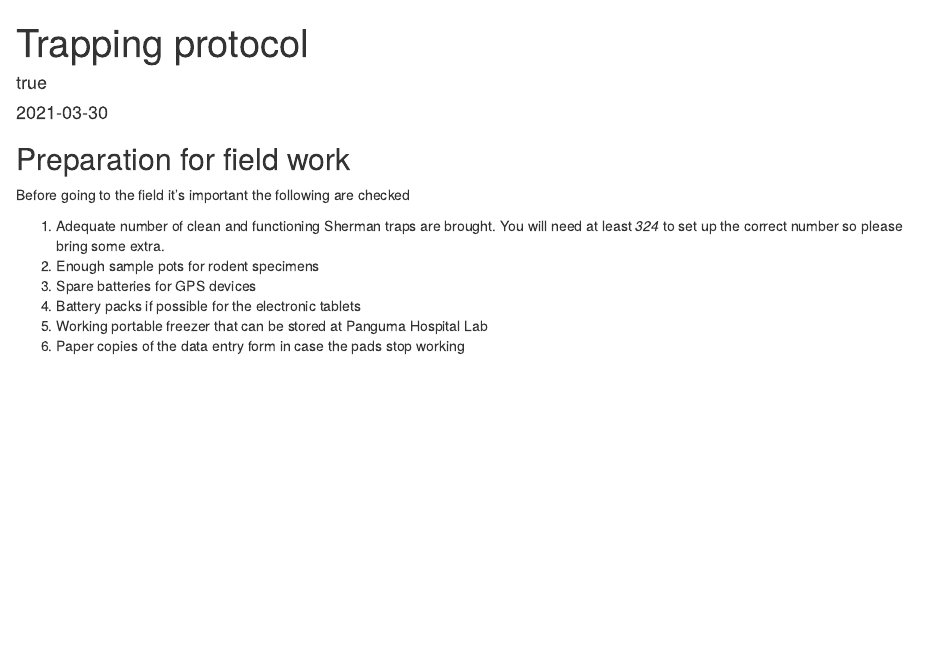
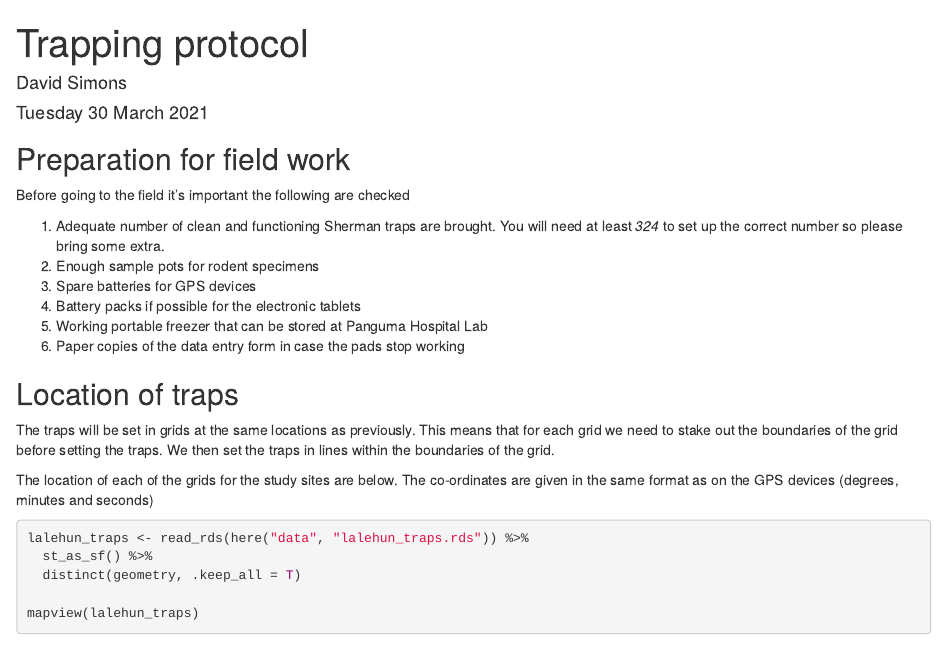
Before and after one commit to DidDrog11/rodent_trapping, an R Markdown document (reports/protocol.Rmd): the page in a window 1100 px wide, from its top. Rendered offline with R 4.5, knitr and Pandoc, with nearby package versions; some code elsewhere in the file could not run offline.

Commit message:
begin protocol

````diff
--- a/reports/protocol.Rmd
+++ b/reports/protocol.Rmd
@@ -1,18 +1,19 @@
 ---
 title: "Trapping protocol"
-date: "`r Sys.Date()`"
-author:
-  - first_name: "David"
-    last_name: "Simons"
-    url: https://www.dsimons.org
-    orcid_id: 0000-0001-9655-1656
+author: "David Simons"
+date: "`r format(Sys.time(), '%A %d %B %Y')`"
 output:
-  distill::distill_article
+  html_document: default
+  word_document: default
 always_allow_html: yes
 ---
 
 ```{r setup, include=FALSE}
 knitr::opts_chunk$set(echo = TRUE)
+library(here)
+library(sf)
+library(tidyverse)
+library(mapview)
 ```
 
 ## Preparation for field work
@@ -25,3 +26,17 @@ Before going to the field it's important the following are checked
   4. Battery packs if possible for the electronic tablets
   5. Working portable freezer that can be stored at Panguma Hospital Lab
   6. Paper copies of the data entry form in case the pads stop working
+
+## Location of traps
+
+The traps will be set in grids at the same locations as previously. This means that for each grid we need to stake out the boundaries of the grid before setting the traps. We then set the traps in lines within the boundaries of the grid.
+
+The location of each of the grids for the study sites are below. The co-ordinates are given in the same format as on the GPS devices (degrees, minutes and seconds)
+
+``` {r map_lalehun}
+lalehun_traps <- read_rds(here("data", "lalehun_traps.rds")) %>%
+  st_as_sf() %>%
+  distinct(geometry, .keep_all = T)
+
+mapview(lalehun_traps)
+```
````
Also changed, not shown: data/lalehun_traps.rds (added), data/trap_sites_all.xlsx, 2 other files.
